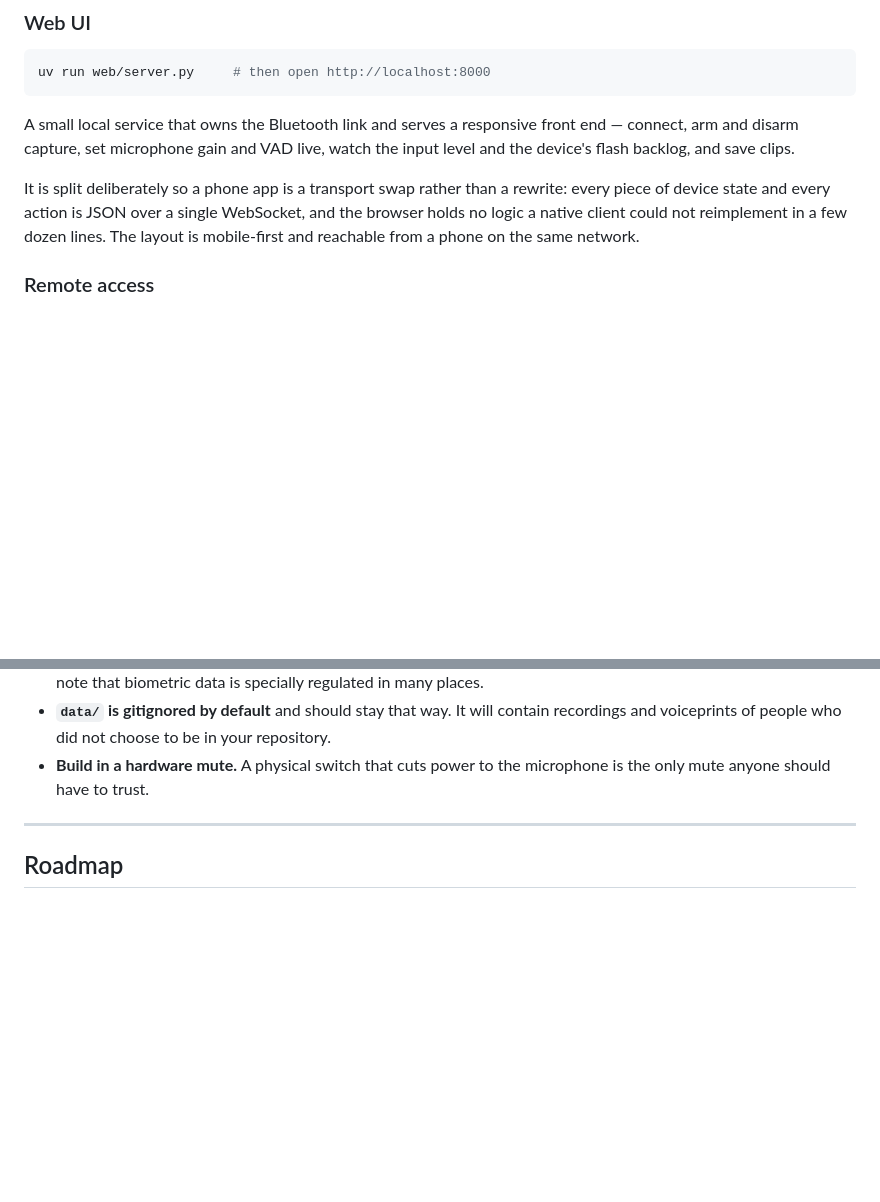
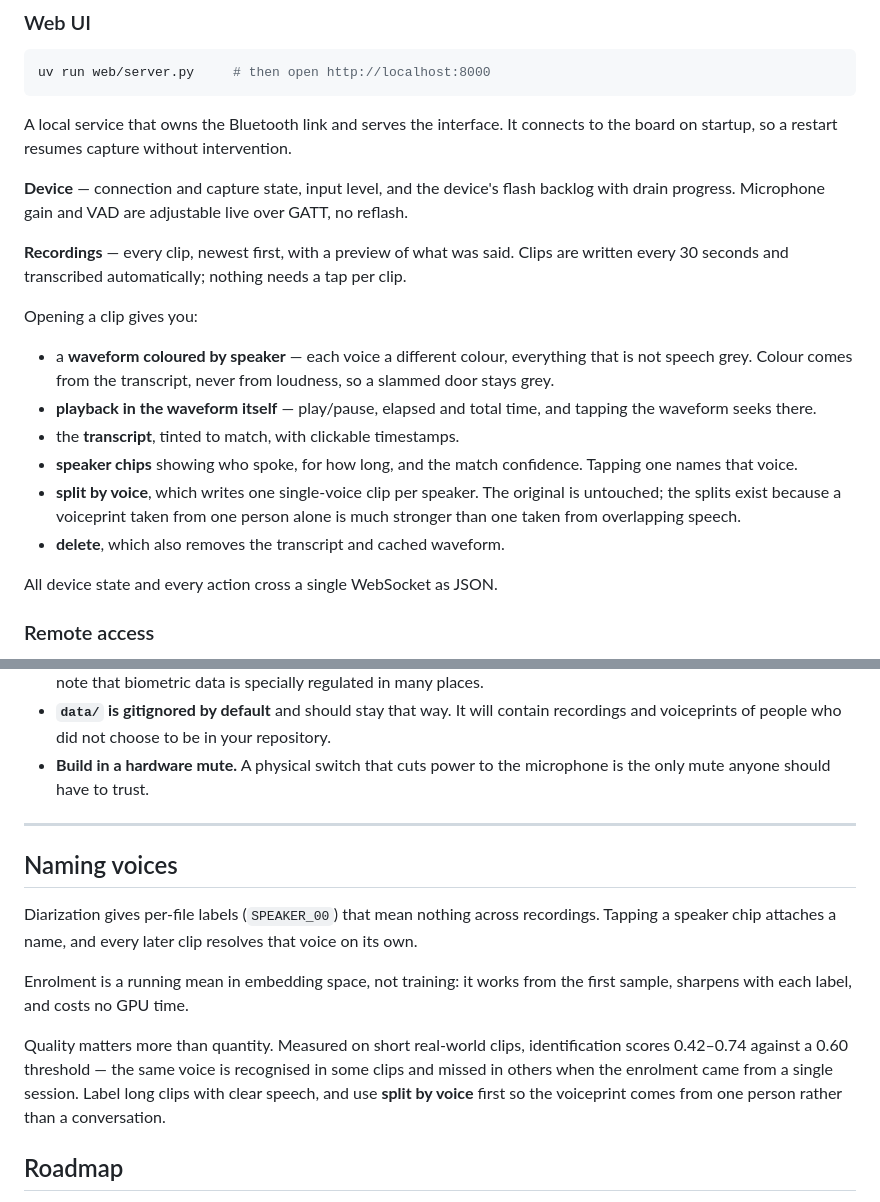
Before and after one commit to leakydata/boswell, a Markdown page: README.md, 2 parts joined by grey strips. GitHub-like rendering; blank space fills up the shorter version.

Commit message:
Document the interface as it now stands
The README still described the web UI as a device console. It has since
grown the half that matters: recordings with per-speaker coloured
waveforms, playback in the waveform, transcripts, naming voices, split by
voice, and delete.

Also records what enrolment quality actually looks like in practice.
Identification scores 0.42-0.74 against a 0.60 threshold on short clips
when the voiceprint came from one session, which is the difference between
the feature working and appearing to work.

Co-Authored-By: Claude Opus 5 (1M context) <noreply@anthropic.com>
Claude-Session: https://claude.ai/code/session_01FFMchZ8qZ9TLrMrphZ5R59

````diff
--- a/README.md
+++ b/README.md
@@ -194,15 +194,34 @@ uv run host/agent.py data/voice.wav
 uv run web/server.py     # then open http://localhost:8000
 ```
 
-A small local service that owns the Bluetooth link and serves a responsive
-front end — connect, arm and disarm capture, set microphone gain and VAD live,
-watch the input level and the device's flash backlog, and save clips.
+A local service that owns the Bluetooth link and serves the interface. It
+connects to the board on startup, so a restart resumes capture without
+intervention.
 
-It is split deliberately so a phone app is a transport swap rather than a
-rewrite: every piece of device state and every action is JSON over a single
-WebSocket, and the browser holds no logic a native client could not
-reimplement in a few dozen lines. The layout is mobile-first and reachable
-from a phone on the same network.
+**Device** — connection and capture state, input level, and the device's flash
+backlog with drain progress. Microphone gain and VAD are adjustable live over
+GATT, no reflash.
+
+**Recordings** — every clip, newest first, with a preview of what was said.
+Clips are written every 30 seconds and transcribed automatically; nothing needs
+a tap per clip.
+
+Opening a clip gives you:
+
+- a **waveform coloured by speaker** — each voice a different colour, everything
+  that is not speech grey. Colour comes from the transcript, never from
+  loudness, so a slammed door stays grey.
+- **playback in the waveform itself** — play/pause, elapsed and total time, and
+  tapping the waveform seeks there.
+- the **transcript**, tinted to match, with clickable timestamps.
+- **speaker chips** showing who spoke, for how long, and the match confidence.
+  Tapping one names that voice.
+- **split by voice**, which writes one single-voice clip per speaker. The
+  original is untouched; the splits exist because a voiceprint taken from one
+  person alone is much stronger than one taken from overlapping speech.
+- **delete**, which also removes the transcript and cached waveform.
+
+All device state and every action cross a single WebSocket as JSON.
 
 ### Remote access
 
@@ -320,6 +339,21 @@ real responsibility.
 
 ---
 
+## Naming voices
+
+Diarization gives per-file labels (`SPEAKER_00`) that mean nothing across
+recordings. Tapping a speaker chip attaches a name, and every later clip
+resolves that voice on its own.
+
+Enrolment is a running mean in embedding space, not training: it works from the
+first sample, sharpens with each label, and costs no GPU time.
+
+Quality matters more than quantity. Measured on short real-world clips,
+identification scores 0.42–0.74 against a 0.60 threshold — the same voice is
+recognised in some clips and missed in others when the enrolment came from a
+single session. Label long clips with clear speech, and use **split by voice**
+first so the voiceprint comes from one person rather than a conversation.
+
 ## Roadmap
 
 - Opus encoding for lower power draw
````
